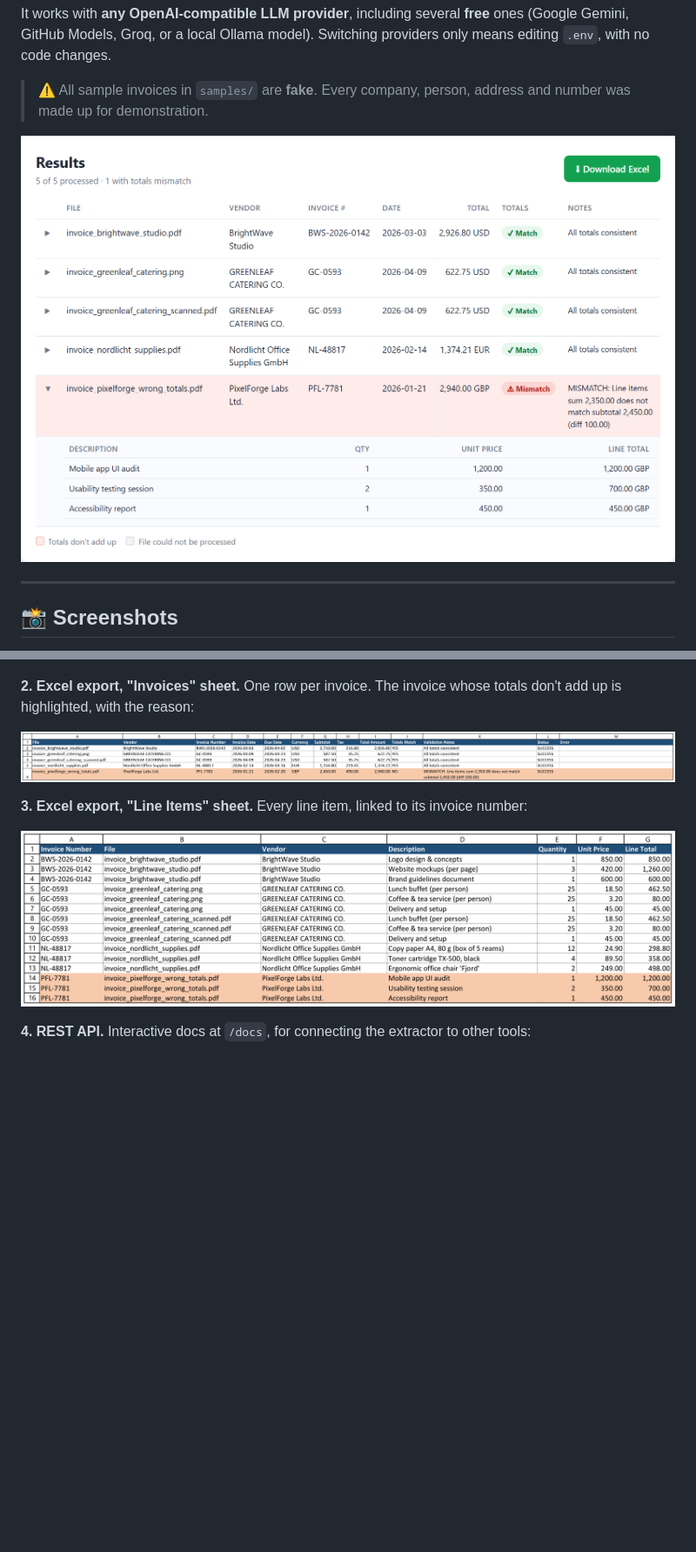
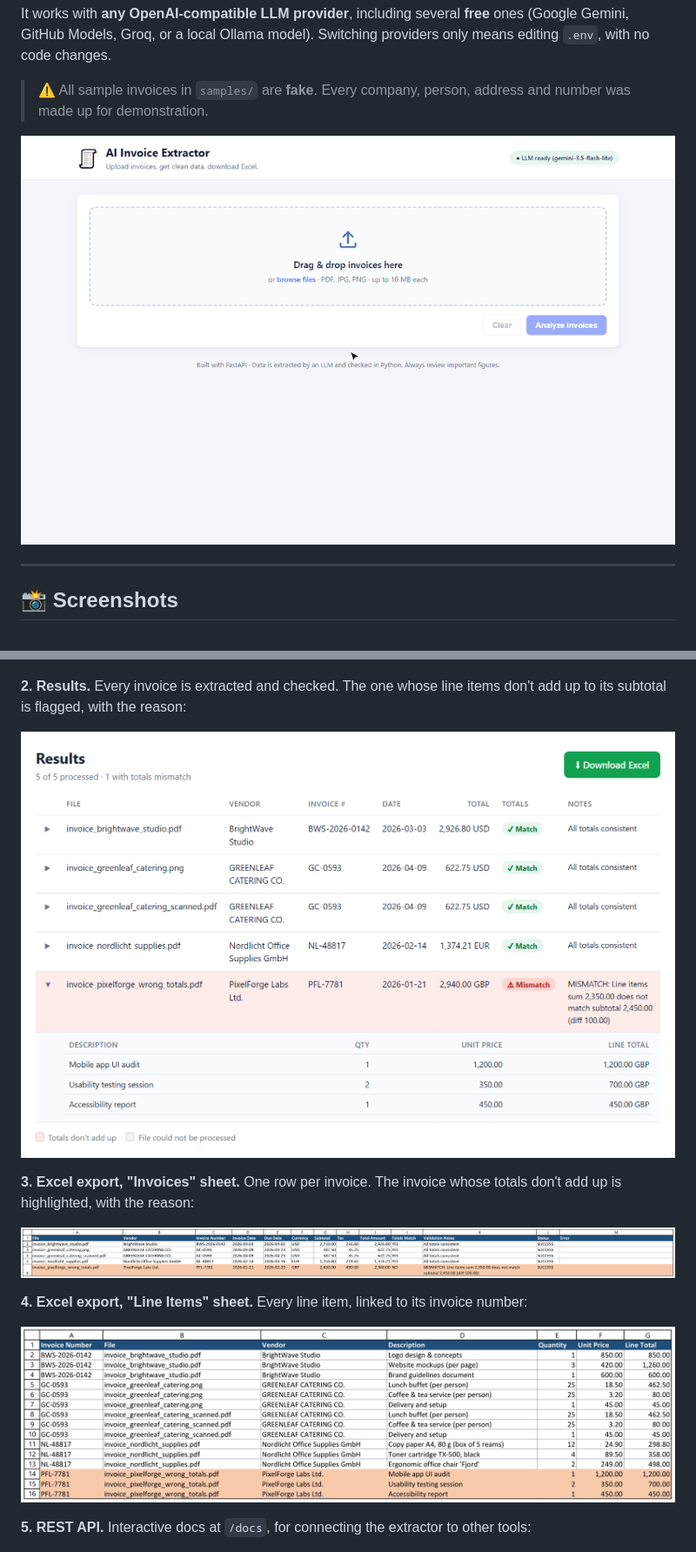
Before and after one commit to awais1221/ai-invoice-extractor, a Markdown page: README.md, 2 parts joined by grey strips. Shown at 87% size. Rendered like a GitHub page; pictures changed too: docs/demo.gif (added); blank space fills up the shorter version.

Commit message:
Add animated demo GIF to README

```diff
--- a/README.md
+++ b/README.md
@@ -6,7 +6,7 @@ It works with **any OpenAI-compatible LLM provider**, including several **free**
 
 > ⚠️ All sample invoices in `samples/` are **fake**. Every company, person, address and number was made up for demonstration.
 
-![Results: 5 invoices extracted, one flagged because its line items don't add up to the subtotal](docs/screenshots/02-results.png)
+![Demo: upload 5 invoices, get the results, see the flagged invoice, download Excel](docs/demo.gif)
 
 ---
 
@@ -16,15 +16,19 @@ It works with **any OpenAI-compatible LLM provider**, including several **free**
 
 ![Upload page](docs/screenshots/01-upload.png)
 
-**2. Excel export, "Invoices" sheet.** One row per invoice. The invoice whose totals don't add up is highlighted, with the reason:
+**2. Results.** Every invoice is extracted and checked. The one whose line items don't add up to its subtotal is flagged, with the reason:
+
+![Results table with one flagged invoice](docs/screenshots/02-results.png)
+
+**3. Excel export, "Invoices" sheet.** One row per invoice. The invoice whose totals don't add up is highlighted, with the reason:
 
 ![Excel Invoices sheet](docs/screenshots/05-excel-invoices.png)
 
-**3. Excel export, "Line Items" sheet.** Every line item, linked to its invoice number:
+**4. Excel export, "Line Items" sheet.** Every line item, linked to its invoice number:
 
 ![Excel Line Items sheet](docs/screenshots/06-excel-line-items.png)
 
-**4. REST API.** Interactive docs at `/docs`, for connecting the extractor to other tools:
+**5. REST API.** Interactive docs at `/docs`, for connecting the extractor to other tools:
 
 ![API docs](docs/screenshots/04-api-docs.png)
 
```
Also changed, not shown: other parts of README.md (+1 -1 lines).
